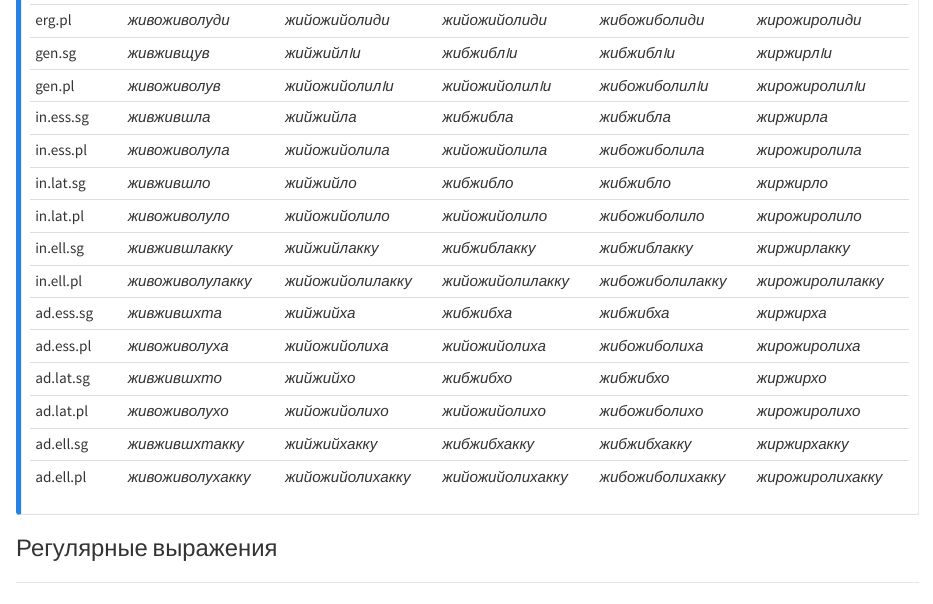
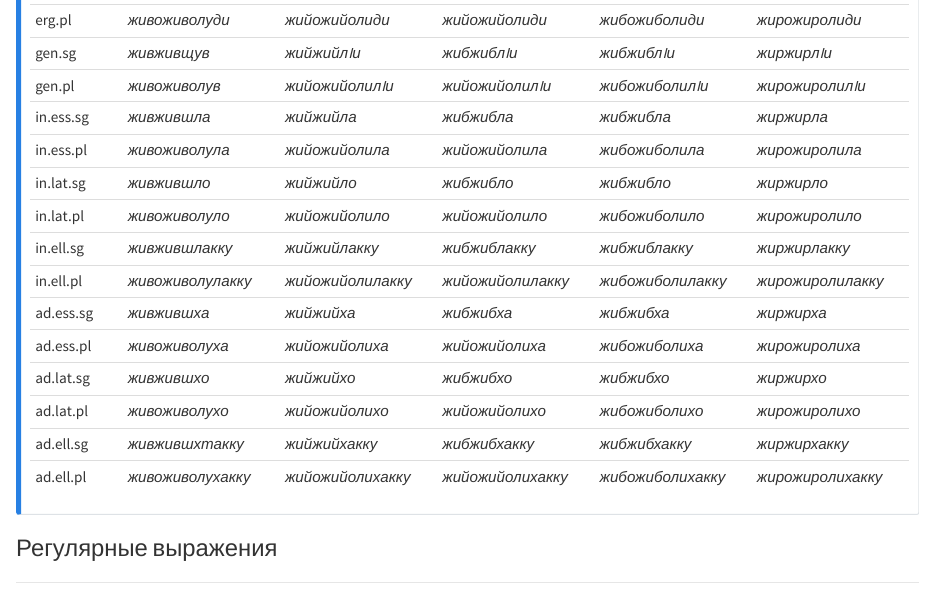
Before and after one commit to agricolamz/2025_morphological_transducers, a Quarto document (02_introduction_to_lexd.qmd): the page in a window 1100 px wide, from 10550 px down. Rendered offline with R 4.5, knitr and Pandoc in place of Quarto, with nearby package versions.

Commit message:
add more to 2. lecture

```diff
--- a/02_introduction_to_lexd.qmd
+++ b/02_introduction_to_lexd.qmd
@@ -596,9 +596,9 @@ fff
 | in.lat.pl | _живоживолуло_    | _жийожийолило_    | _жийожийолило_    | _жибожиболило_    | _жирожиролило_    |
 | in.ell.sg | _живжившлакку_    | _жийжийлакку_     | _жибжиблакку_     | _жибжиблакку_     | _жиржирлакку_     |
 | in.ell.pl | _живоживолулакку_ | _жийожийолилакку_ | _жийожийолилакку_ | _жибожиболилакку_ | _жирожиролилакку_ |
-| ad.ess.sg | _живжившхта_      | _жийжийха_        | _жибжибха_        | _жибжибха_        | _жиржирха_        |
+| ad.ess.sg | _живжившха_       | _жийжийха_        | _жибжибха_        | _жибжибха_        | _жиржирха_        |
 | ad.ess.pl | _живоживолуха_    | _жийожийолиха_    | _жийожийолиха_    | _жибожиболиха_    | _жирожиролиха_    |
-| ad.lat.sg | _живжившхто_      | _жийжийхо_        | _жибжибхо_        | _жибжибхо_        | _жиржирхо_        |
+| ad.lat.sg | _живжившхо_       | _жийжийхо_        | _жибжибхо_        | _жибжибхо_        | _жиржирхо_        |
 | ad.lat.pl | _живоживолухо_    | _жийожийолихо_    | _жийожийолихо_    | _жибожиболихо_    | _жирожиролихо_    |
 | ad.ell.sg | _живжившхтакку_   | _жийжийхакку_     | _жибжибхакку_     | _жибжибхакку_     | _жиржирхакку_     |
 | ad.ell.pl | _живоживолухакку_ | _жийожийолихакку_ | _жийожийолихакку_ | _жибожиболихакку_ | _жирожиролихакку_ |
```
Also changed, not shown: docs/search.json, 1 other file.
